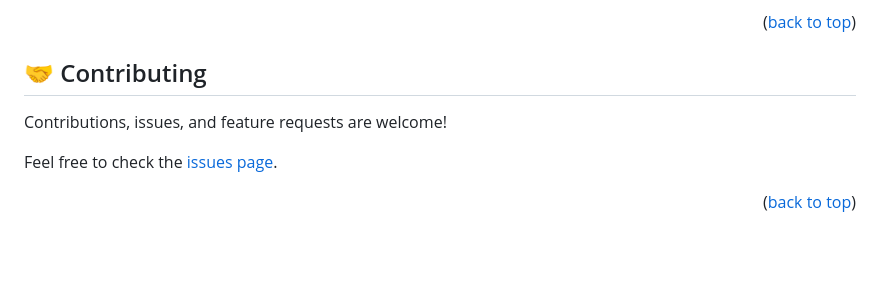
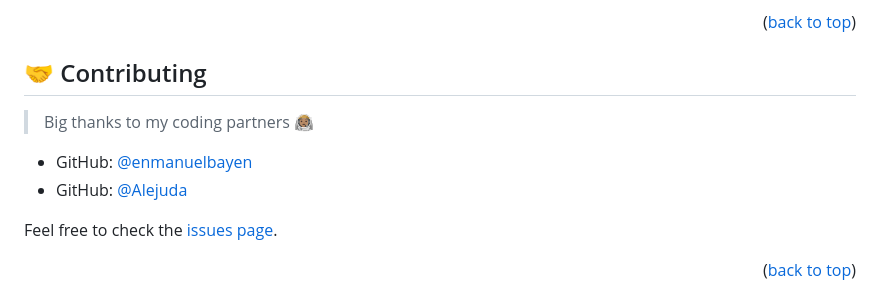
Before and after one commit to JuanDiegoGuerra/Portfolio-Setup-and-Mobile-first, a Markdown page: README.md, the part around the change. GitHub-like rendering; blank space fills up the shorter version.

Commit message:
Update README.md
Added my coding partners' github profile links

```diff
--- a/README.md
+++ b/README.md
@@ -189,8 +189,10 @@ VS Code and Google Chrome.
 <!-- CONTRIBUTING -->
 
 ## 🤝 Contributing <a name="contributing"></a>
+> Big thanks to my coding partners 👨🏽‍🚀
 
-Contributions, issues, and feature requests are welcome!
+- GitHub: [@enmanuelbayen](https://github.com/enmanuelbayen)
+- GitHub: [@Alejuda](https://github.com/Alejuda)
 
 Feel free to check the [issues page](../../issues/).
 
```
